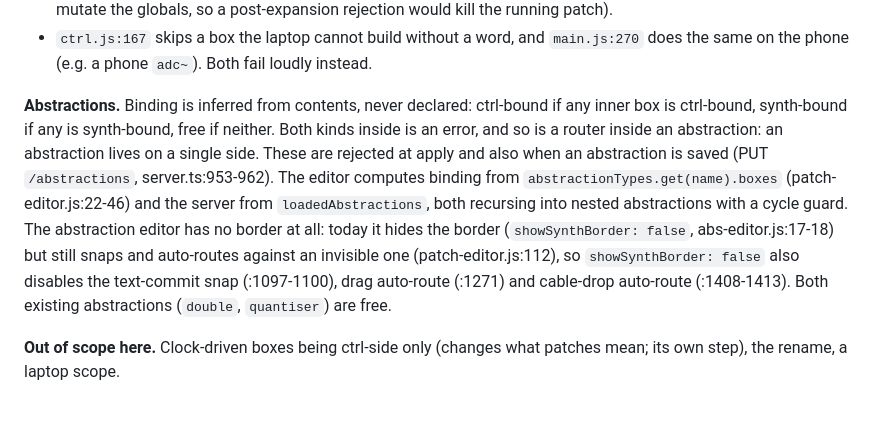
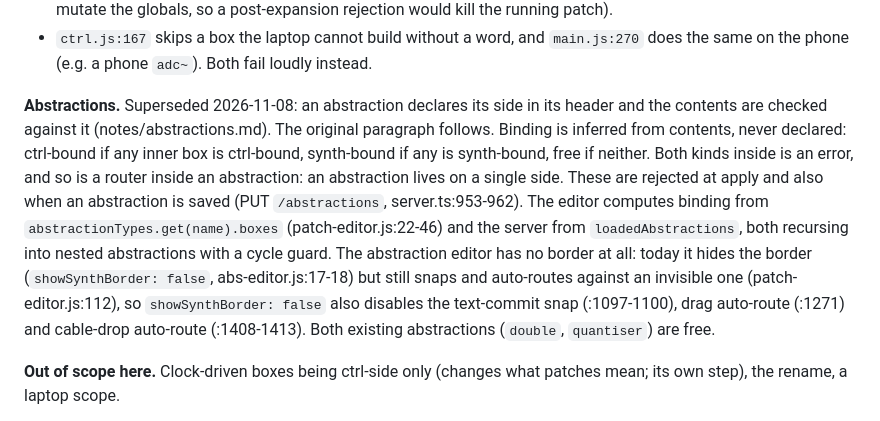
Before and after one commit to capogreco/local.assembly.fm, a Markdown page: notes/architecture.md, the part around the change. Rendered like a GitHub page.

```diff
--- a/notes/architecture.md
+++ b/notes/architecture.md
@@ -76,7 +76,7 @@ Facts from the zone review of 3e00422 (Fable, read not run).
 - Validation runs after abstraction expansion, so it sees the real graph. Today `findBorderViolations` runs before expansion. Apply must still never destroy the running patch: expand into local maps, stamp sides, validate, and only then `clearPatchState()` and commit (today `clearPatchState()` at server.ts:393 and `expandAbstractions` mutate the globals, so a post-expansion rejection would kill the running patch).
 - `ctrl.js:167` skips a box the laptop cannot build without a word, and `main.js:270` does the same on the phone (e.g. a phone `adc~`). Both fail loudly instead.
 
-**Abstractions.** Binding is inferred from contents, never declared: ctrl-bound if any inner box is ctrl-bound, synth-bound if any is synth-bound, free if neither. Both kinds inside is an error, and so is a router inside an abstraction: an abstraction lives on a single side. These are rejected at apply and also when an abstraction is saved (PUT `/abstractions`, server.ts:953-962). The editor computes binding from `abstractionTypes.get(name).boxes` (patch-editor.js:22-46) and the server from `loadedAbstractions`, both recursing into nested abstractions with a cycle guard. The abstraction editor has no border at all: today it hides the border (`showSynthBorder: false`, abs-editor.js:17-18) but still snaps and auto-routes against an invisible one (patch-editor.js:112), so `showSynthBorder: false` also disables the text-commit snap (:1097-1100), drag auto-route (:1271) and cable-drop auto-route (:1408-1413). Both existing abstractions (`double`, `quantiser`) are free.
+**Abstractions.** Superseded 2026-11-08: an abstraction declares its side in its header and the contents are checked against it (notes/abstractions.md). The original paragraph follows. Binding is inferred from contents, never declared: ctrl-bound if any inner box is ctrl-bound, synth-bound if any is synth-bound, free if neither. Both kinds inside is an error, and so is a router inside an abstraction: an abstraction lives on a single side. These are rejected at apply and also when an abstraction is saved (PUT `/abstractions`, server.ts:953-962). The editor computes binding from `abstractionTypes.get(name).boxes` (patch-editor.js:22-46) and the server from `loadedAbstractions`, both recursing into nested abstractions with a cycle guard. The abstraction editor has no border at all: today it hides the border (`showSynthBorder: false`, abs-editor.js:17-18) but still snaps and auto-routes against an invisible one (patch-editor.js:112), so `showSynthBorder: false` also disables the text-commit snap (:1097-1100), drag auto-route (:1271) and cable-drop auto-route (:1408-1413). Both existing abstractions (`double`, `quantiser`) are free.
 
 **Out of scope here.** Clock-driven boxes being ctrl-side only (changes what patches mean; its own step), the rename, a laptop scope.
 
```
Also changed, not shown: notes/abstractions.md (+21 -0 lines), notes/libraries.md (+6 -4 lines).
